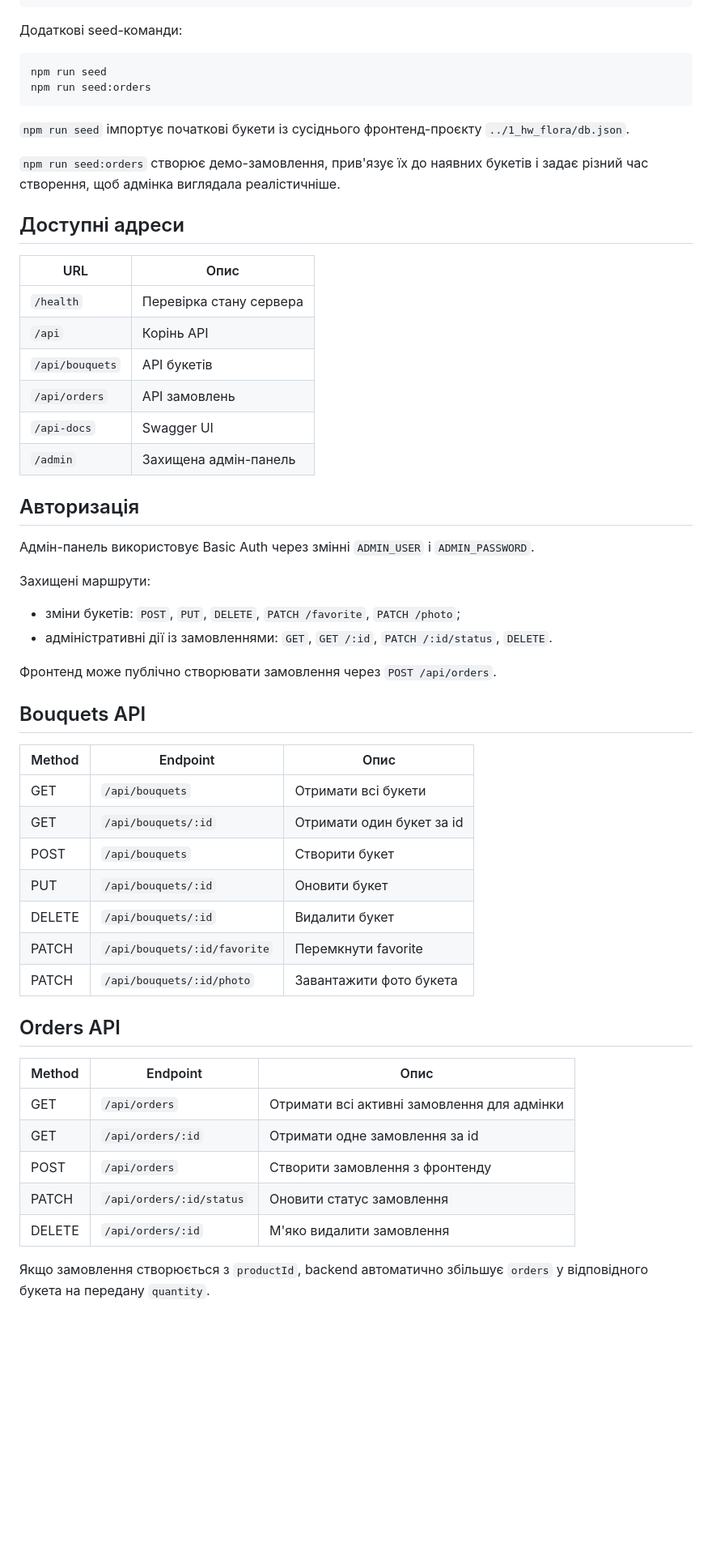
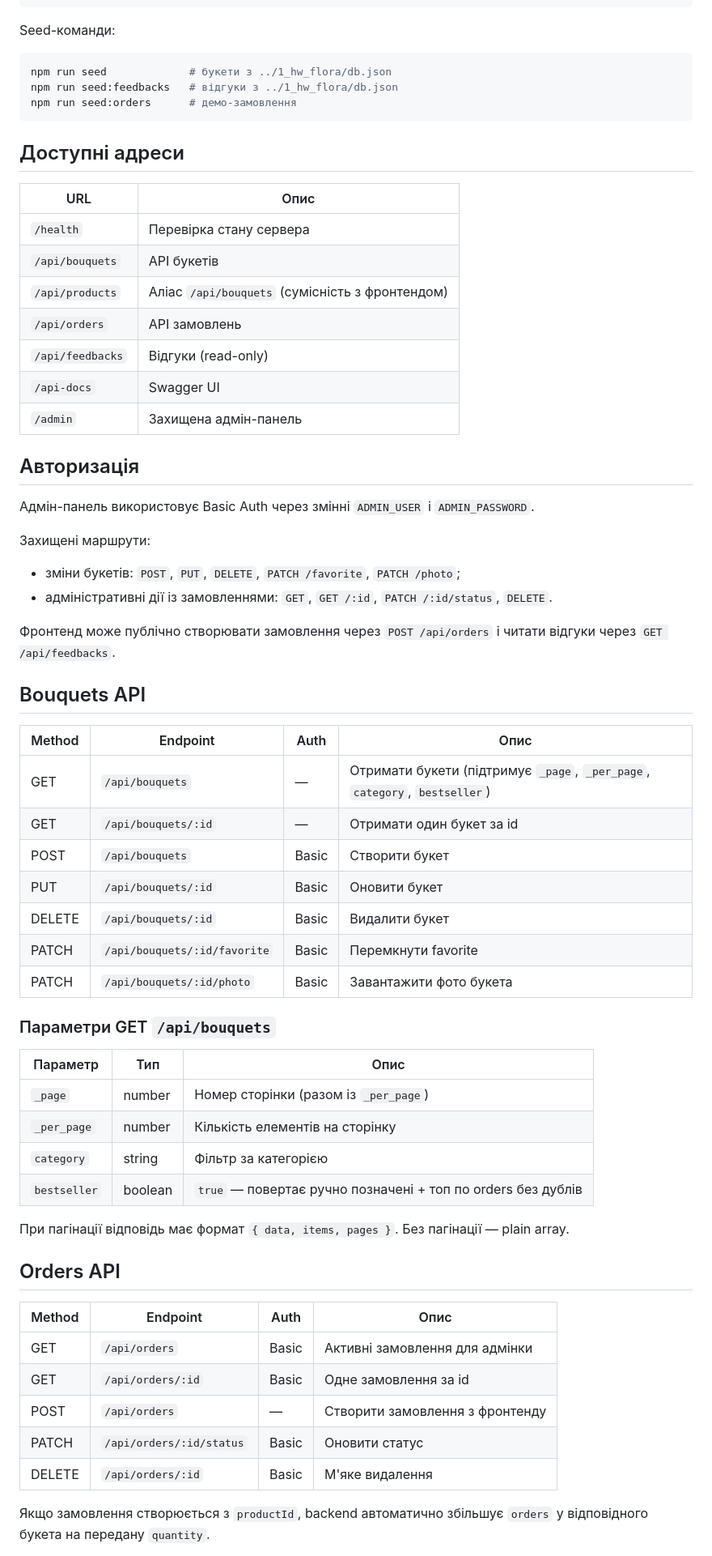
Before and after one commit to CodeNoob53/UMT-backend-flora, a Markdown page: README.md, the part around one of its changes. Shown at 81% size. Drawn GitHub-style; blank space fills up the shorter version.

Commit message:
docs: update README — feedbacks, bestseller logic, Cloudinary AVIF

````diff
--- a/README.md
+++ b/README.md
@@ -73,25 +75,23 @@ ADMIN_USER=admin
 ADMIN_PASSWORD=change_me
 ```
 
-Додаткові seed-команди:
+Seed-команди:
 
 ```bash
-npm run seed
-npm run seed:orders
+npm run seed             # букети з ../1_hw_flora/db.json
+npm run seed:feedbacks   # відгуки з ../1_hw_flora/db.json
+npm run seed:orders      # демо-замовлення
 ```
-
-`npm run seed` імпортує початкові букети із сусіднього фронтенд-проєкту `../1_hw_flora/db.json`.
-
-`npm run seed:orders` створює демо-замовлення, прив'язує їх до наявних букетів і задає різний час створення, щоб адмінка виглядала реалістичніше.
 
 ## Доступні адреси
 
 | URL | Опис |
 | --- | --- |
 | `/health` | Перевірка стану сервера |
-| `/api` | Корінь API |
 | `/api/bouquets` | API букетів |
+| `/api/products` | Аліас `/api/bouquets` (сумісність з фронтендом) |
 | `/api/orders` | API замовлень |
+| `/api/feedbacks` | Відгуки (read-only) |
 | `/api-docs` | Swagger UI |
 | `/admin` | Захищена адмін-панель |
 
@@ -104,29 +104,40 @@ npm run seed:orders
 - зміни букетів: `POST`, `PUT`, `DELETE`, `PATCH /favorite`, `PATCH /photo`;
 - адміністративні дії із замовленнями: `GET`, `GET /:id`, `PATCH /:id/status`, `DELETE`.
 
-Фронтенд може публічно створювати замовлення через `POST /api/orders`.
+Фронтенд може публічно створювати замовлення через `POST /api/orders` і читати відгуки через `GET /api/feedbacks`.
 
 ## Bouquets API
 
-| Method | Endpoint | Опис |
+| Method | Endpoint | Auth | Опис |
+| --- | --- | --- | --- |
+| GET | `/api/bouquets` | — | Отримати букети (підтримує `_page`, `_per_page`, `category`, `bestseller`) |
+| GET | `/api/bouquets/:id` | — | Отримати один букет за id |
+| POST | `/api/bouquets` | Basic | Створити букет |
+| PUT | `/api/bouquets/:id` | Basic | Оновити букет |
+| DELETE | `/api/bouquets/:id` | Basic | Видалити букет |
+| PATCH | `/api/bouquets/:id/favorite` | Basic | Перемкнути favorite |
+| PATCH | `/api/bouquets/:id/photo` | Basic | Завантажити фото букета |
+
+### Параметри GET `/api/bouquets`
+
+| Параметр | Тип | Опис |
 | --- | --- | --- |
-| GET | `/api/bouquets` | Отримати всі букети |
-| GET | `/api/bouquets/:id` | Отримати один букет за id |
-| POST | `/api/bouquets` | Створити букет |
-| PUT | `/api/bouquets/:id` | Оновити букет |
-| DELETE | `/api/bouquets/:id` | Видалити букет |
-| PATCH | `/api/bouquets/:id/favorite` | Перемкнути favorite |
-| PATCH | `/api/bouquets/:id/photo` | Завантажити фото букета |
+| `_page` | number | Номер сторінки (разом із `_per_page`) |
+| `_per_page` | number | Кількість елементів на сторінку |
+| `category` | string | Фільтр за категорією |
+| `bestseller` | boolean | `true` — повертає ручно позначені + топ по orders без дублів |
+
+При пагінації відповідь має формат `{ data, items, pages }`. Без пагінації — plain array.
 
 ## Orders API
 
-| Method | Endpoint | Опис |
-| --- | --- | --- |
-| GET | `/api/orders` | Отримати всі активні замовлення для адмінки |
-| GET | `/api/orders/:id` | Отримати одне замовлення за id |
-| POST | `/api/orders` | Створити замовлення з фронтенду |
-| PATCH | `/api/orders/:id/status` | Оновити статус замовлення |
-| DELETE | `/api/orders/:id` | М'яко видалити замовлення |
+| Method | Endpoint | Auth | Опис |
+| --- | --- | --- | --- |
+| GET | `/api/orders` | Basic | Активні замовлення для адмінки |
+| GET | `/api/orders/:id` | Basic | Одне замовлення за id |
+| POST | `/api/orders` | — | Створити замовлення з фронтенду |
+| PATCH | `/api/orders/:id/status` | Basic | Оновити статус |
+| DELETE | `/api/orders/:id` | Basic | М'яке видалення |
 
 Якщо замовлення створюється з `productId`, backend автоматично збільшує `orders` у відповідного букета на передану `quantity`.
 
````
Also changed, not shown: other parts of README.md (+24 -22 lines).
